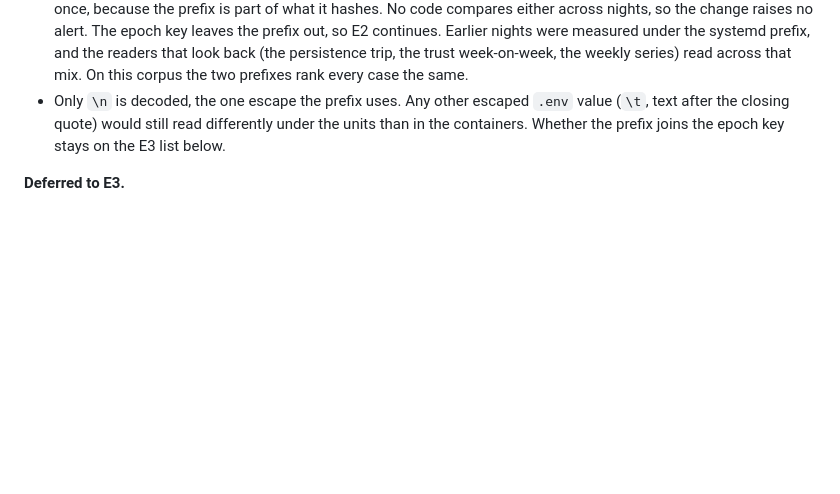
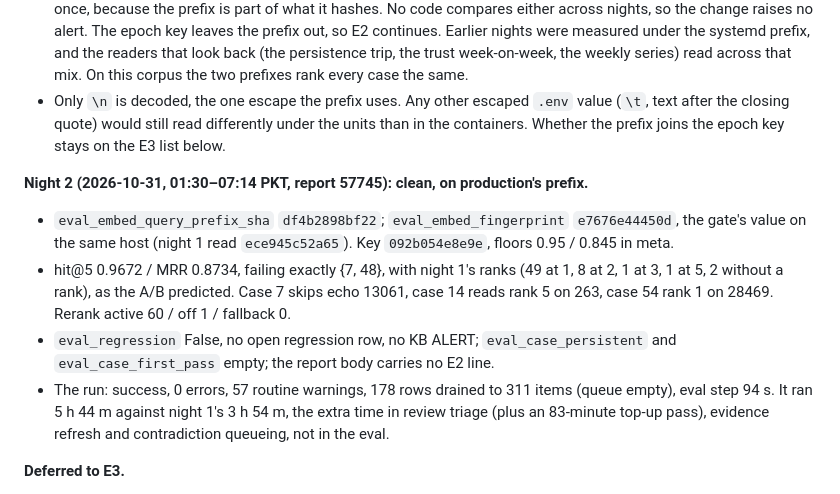
Before and after one commit to n3rd-bugs/knowledge-vault, a Markdown page: eval/EPOCHS.md, the part around the change. GitHub-like rendering; blank space fills up the shorter version.

Commit message:
docs(eval): E2 night-2 read — clean on production's query prefix (KB 57359)
Report 57745 (2026-10-31 01:30-07:14 PKT): eval_embed_query_prefix_sha df4b2898bf22 and
eval_embed_fingerprint e7676e44450d (the gate's value), so the nightly now measures with the
prefix production uses. hit@5 0.9672 / MRR 0.8734 failing {7, 48} with night 1's ranks, as the
same-corpus A/B predicted; no regression, no open row, no KB ALERT; 0 errors, 178 rows drained.

Co-Authored-By: Claude Opus 5.5 <noreply@anthropic.com>

```diff
--- a/eval/EPOCHS.md
+++ b/eval/EPOCHS.md
@@ -321,6 +321,18 @@ nor the units changed. On kb-worker's own environment (`/proc/<pid>/environ`) th
   the closing quote) would still read differently under the units than in the containers. Whether the
   prefix joins the epoch key stays on the E3 list below.
 
+**Night 2 (2026-10-31, 01:30–07:14 PKT, report 57745): clean, on production's prefix.**
+- `eval_embed_query_prefix_sha` `df4b2898bf22`; `eval_embed_fingerprint` `e7676e44450d`, the gate's value
+  on the same host (night 1 read `ece945c52a65`). Key `092b054e8e9e`, floors 0.95 / 0.845 in meta.
+- hit@5 0.9672 / MRR 0.8734, failing exactly {7, 48}, with night 1's ranks (49 at 1, 8 at 2, 1 at 3, 1 at
+  5, 2 without a rank), as the A/B predicted. Case 7 skips echo 13061, case 14 reads rank 5 on 263, case
+  54 rank 1 on 28469. Rerank active 60 / off 1 / fallback 0.
+- `eval_regression` False, no open regression row, no KB ALERT; `eval_case_persistent` and
+  `eval_case_first_pass` empty; the report body carries no E2 line.
+- The run: success, 0 errors, 57 routine warnings, 178 rows drained to 311 items (queue empty), eval step
+  94 s. It ran 5 h 44 m against night 1's 3 h 54 m, the extra time in review triage (plus an 83-minute
+  top-up pass), evidence refresh and contradiction queueing, not in the eval.
+
 **Deferred to E3.**
 - Per-item leg windows and capped chunks per item in the OR leg (case 48).
 - Rerank window 20/30/40.
```
